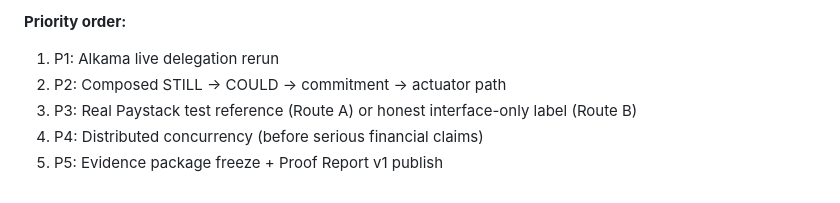
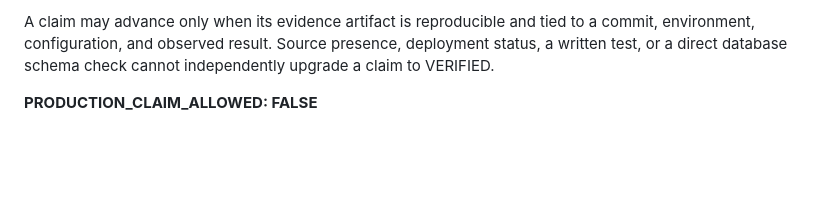
Before and after one commit to raheem-verisigil/verisigil-api, a Markdown page: CLAIMS_REGISTRY.md, the part around one of its changes. Drawn GitHub-style; blank space fills up the shorter version.

```diff
--- a/CLAIMS_REGISTRY.md
+++ b/CLAIMS_REGISTRY.md
@@ -46,7 +42,4 @@ Engineering objective: convert every remaining material claim boundary into inde
 
-**Priority order:**
-1. P1: Alkama live delegation rerun
-2. P2: Composed STILL → COULD → commitment → actuator path
-3. P3: Real Paystack test reference (Route A) or honest interface-only label (Route B)
-4. P4: Distributed concurrency (before serious financial claims)
-5. P5: Evidence package freeze + Proof Report v1 publish
+A claim may advance only when its evidence artifact is reproducible and tied to a commit, environment, configuration, and observed result. Source presence, deployment status, a written test, or a direct database schema check cannot independently upgrade a claim to VERIFIED.
+
+**PRODUCTION_CLAIM_ALLOWED: FALSE**
```
Also changed, not shown: other parts of CLAIMS_REGISTRY.md (+34 -38 lines).
